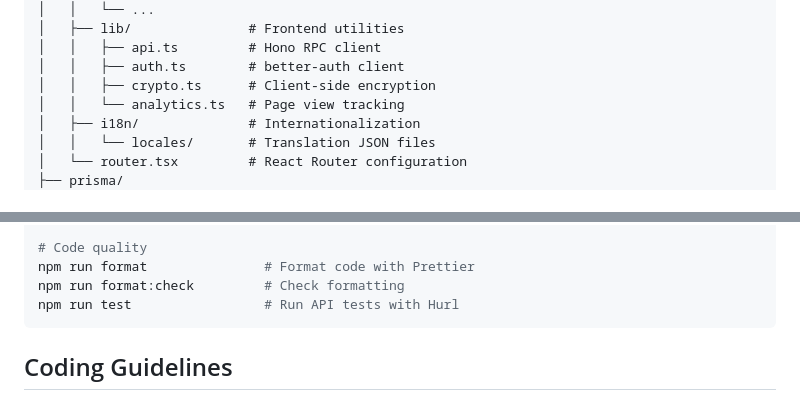
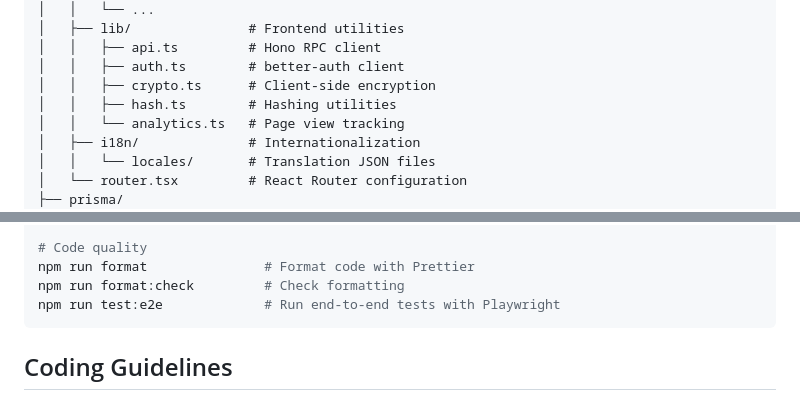
Before and after one commit to HemmeligOrg/Hemmelig.app, a Markdown page: CLAUDE.md, 2 parts joined by grey strips. GitHub-like rendering.

````diff
--- a/CLAUDE.md
+++ b/CLAUDE.md
@@ -99,6 +106,7 @@ hemmelig.app/
 │   │   ├── api.ts         # Hono RPC client
 │   │   ├── auth.ts        # better-auth client
 │   │   ├── crypto.ts      # Client-side encryption
+│   │   ├── hash.ts        # Hashing utilities
 │   │   └── analytics.ts   # Page view tracking
 │   ├── i18n/              # Internationalization
 │   │   └── locales/       # Translation JSON files
@@ -145,7 +153,7 @@ npm run seed:demo            # Seed database with demo data
 # Code quality
 npm run format               # Format code with Prettier
 npm run format:check         # Check formatting
-npm run test                 # Run API tests with Hurl
+npm run test:e2e             # Run end-to-end tests with Playwright
 ```
 
 ## Coding Guidelines
````
Also changed, not shown: other parts of CLAUDE.md (+41 -27 lines), docs/encryption.md (+2 -2 lines), docs/env.md (+0 -1 lines).
